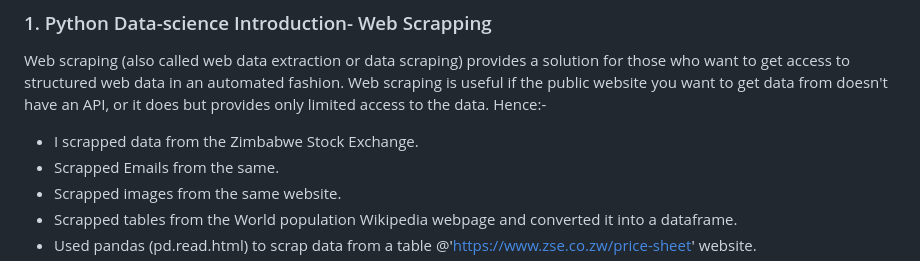
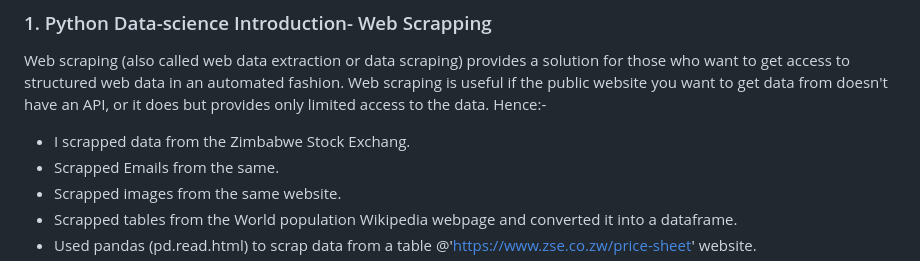
Before and after one commit to BlessingNehohwa/Data-Science-Mini-Real-World-Projects-Python, a Markdown page: README.md, the part around the change. GitHub-like rendering.

```diff
--- a/README.md
+++ b/README.md
@@ -4,7 +4,7 @@
 Web scraping (also called web data extraction or data scraping) provides a solution for those who want to get access to structured web data in an automated fashion.
 Web scraping is useful if the public website you want to get data from doesn't have an API, or it does but provides only limited access to the data.
 Hence:-
-- I scrapped data from the Zimbabwe Stock Exchange.
+- I scrapped data from the Zimbabwe Stock Exchang.
 - Scrapped Emails from the same.
 - Scrapped images from the same website.
 - Scrapped tables from the World population Wikipedia webpage and converted it into a dataframe.
```
